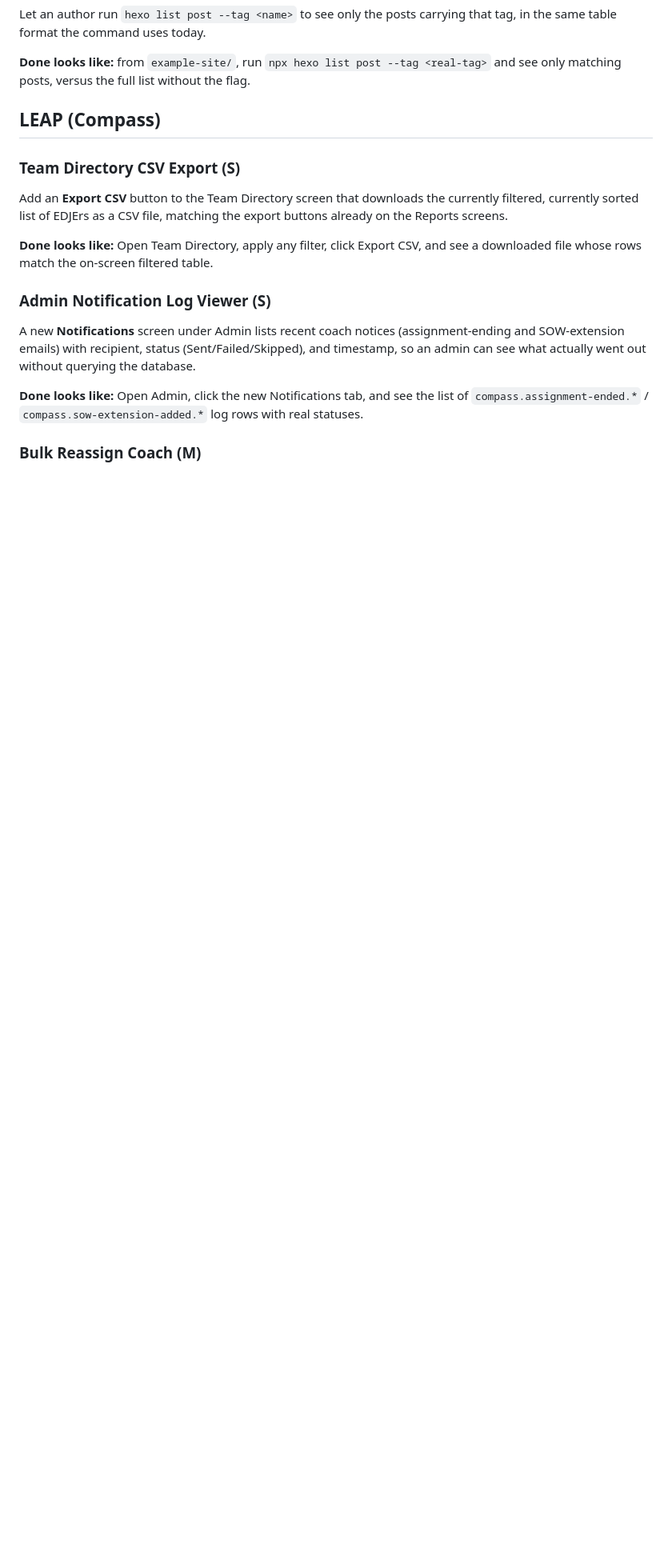
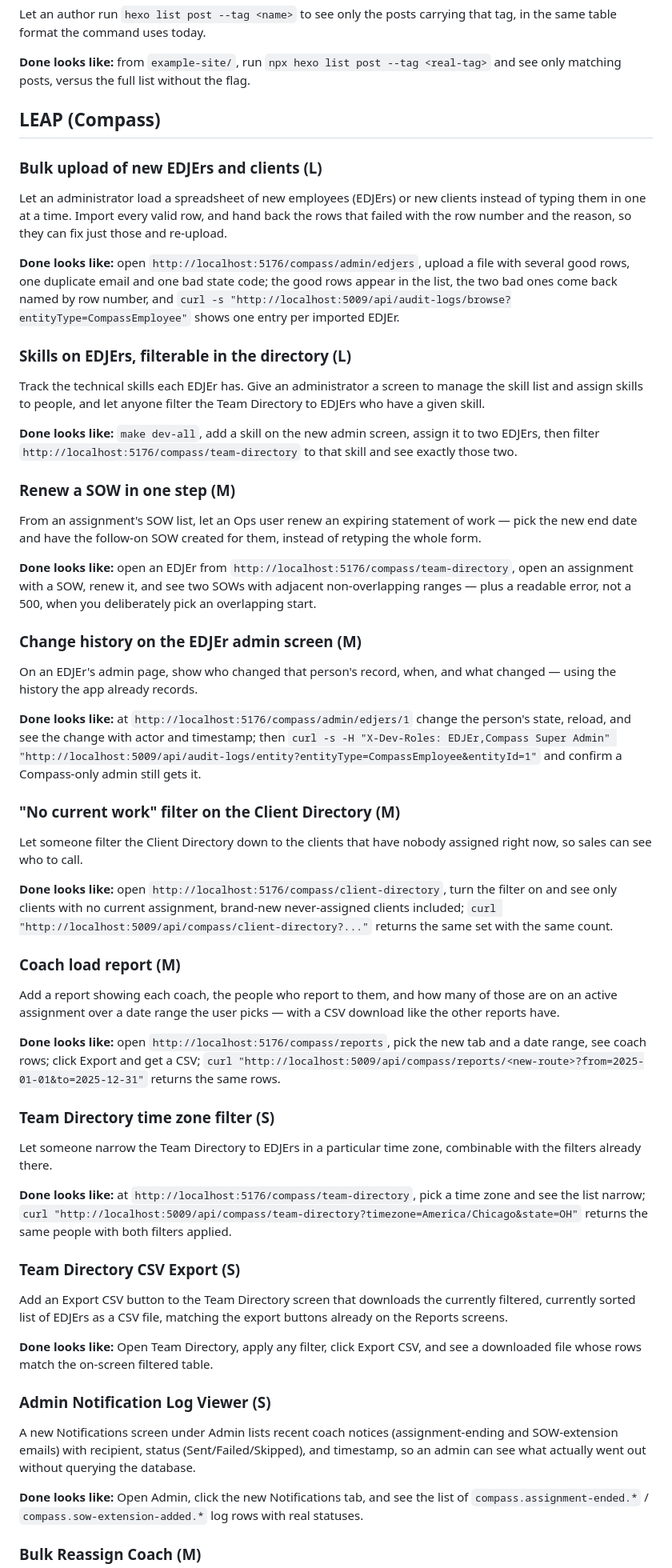
Before and after one commit to LeadingEDJE/AI-Training-Class, a Markdown page: projects/3-Brownfield/FEATURES.md, the part around one of its changes. Shown at 80% size. Rendered like a GitHub page; blank space fills up the shorter version.

Commit message:
Merge LEAP feature lists into one section of 12

```diff
--- a/projects/3-Brownfield/FEATURES.md
+++ b/projects/3-Brownfield/FEATURES.md
@@ -96,15 +96,57 @@ Let an author run `hexo list post --tag <name>` to see only the posts carrying t
 
 ## LEAP (Compass)
 
+### Bulk upload of new EDJErs and clients (L)
+
+Let an administrator load a spreadsheet of new employees (EDJErs) or new clients instead of typing them in one at a time. Import every valid row, and hand back the rows that failed with the row number and the reason, so they can fix just those and re-upload.
+
+**Done looks like:** open `http://localhost:5176/compass/admin/edjers`, upload a file with several good rows, one duplicate email and one bad state code; the good rows appear in the list, the two bad ones come back named by row number, and `curl -s "http://localhost:5009/api/audit-logs/browse?entityType=CompassEmployee"` shows one entry per imported EDJEr.
+
+### Skills on EDJErs, filterable in the directory (L)
+
+Track the technical skills each EDJEr has. Give an administrator a screen to manage the skill list and assign skills to people, and let anyone filter the Team Directory to EDJErs who have a given skill.
+
+**Done looks like:** `make dev-all`, add a skill on the new admin screen, assign it to two EDJErs, then filter `http://localhost:5176/compass/team-directory` to that skill and see exactly those two.
+
+### Renew a SOW in one step (M)
+
+From an assignment's SOW list, let an Ops user renew an expiring statement of work — pick the new end date and have the follow-on SOW created for them, instead of retyping the whole form.
+
+**Done looks like:** open an EDJEr from `http://localhost:5176/compass/team-directory`, open an assignment with a SOW, renew it, and see two SOWs with adjacent non-overlapping ranges — plus a readable error, not a 500, when you deliberately pick an overlapping start.
+
+### Change history on the EDJEr admin screen (M)
+
+On an EDJEr's admin page, show who changed that person's record, when, and what changed — using the history the app already records.
+
+**Done looks like:** at `http://localhost:5176/compass/admin/edjers/1` change the person's state, reload, and see the change with actor and timestamp; then `curl -s -H "X-Dev-Roles: EDJEr,Compass Super Admin" "http://localhost:5009/api/audit-logs/entity?entityType=CompassEmployee&entityId=1"` and confirm a Compass-only admin still gets it.
+
+### "No current work" filter on the Client Directory (M)
+
+Let someone filter the Client Directory down to the clients that have nobody assigned right now, so sales can see who to call.
+
+**Done looks like:** open `http://localhost:5176/compass/client-directory`, turn the filter on and see only clients with no current assignment, brand-new never-assigned clients included; `curl "http://localhost:5009/api/compass/client-directory?..."` returns the same set with the same count.
+
+### Coach load report (M)
+
+Add a report showing each coach, the people who report to them, and how many of those are on an active assignment over a date range the user picks — with a CSV download like the other reports have.
+
+**Done looks like:** open `http://localhost:5176/compass/reports`, pick the new tab and a date range, see coach rows; click Export and get a CSV; `curl "http://localhost:5009/api/compass/reports/<new-route>?from=2025-01-01&to=2025-12-31"` returns the same rows.
+
+### Team Directory time zone filter (S)
+
+Let someone narrow the Team Directory to EDJErs in a particular time zone, combinable with the filters already there.
+
+**Done looks like:** at `http://localhost:5176/compass/team-directory`, pick a time zone and see the list narrow; `curl "http://localhost:5009/api/compass/team-directory?timezone=America/Chicago&state=OH"` returns the same people with both filters applied.
+
 ### Team Directory CSV Export (S)
 
-Add an **Export CSV** button to the Team Directory screen that downloads the currently filtered, currently sorted list of EDJErs as a CSV file, matching the export buttons already on the Reports screens.
+Add an Export CSV button to the Team Directory screen that downloads the currently filtered, currently sorted list of EDJErs as a CSV file, matching the export buttons already on the Reports screens.
 
 **Done looks like:** Open Team Directory, apply any filter, click Export CSV, and see a downloaded file whose rows match the on-screen filtered table.
 
 ### Admin Notification Log Viewer (S)
 
-A new **Notifications** screen under Admin lists recent coach notices (assignment-ending and SOW-extension emails) with recipient, status (Sent/Failed/Skipped), and timestamp, so an admin can see what actually went out without querying the database.
+A new Notifications screen under Admin lists recent coach notices (assignment-ending and SOW-extension emails) with recipient, status (Sent/Failed/Skipped), and timestamp, so an admin can see what actually went out without querying the database.
 
 **Done looks like:** Open Admin, click the new Notifications tab, and see the list of `compass.assignment-ended.*` / `compass.sow-extension-added.*` log rows with real statuses.
 
```
Also changed, not shown: other parts of projects/3-Brownfield/FEATURES.md (+1 -7 lines).
